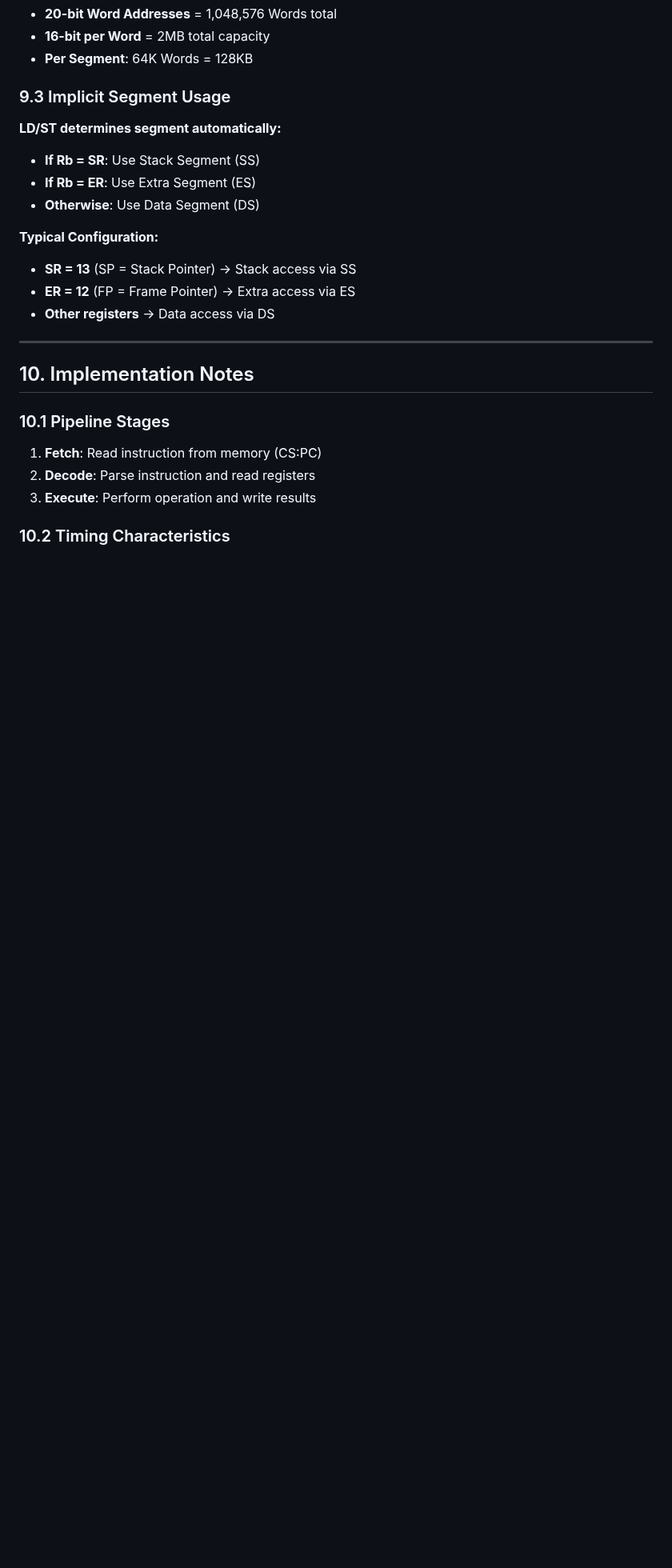
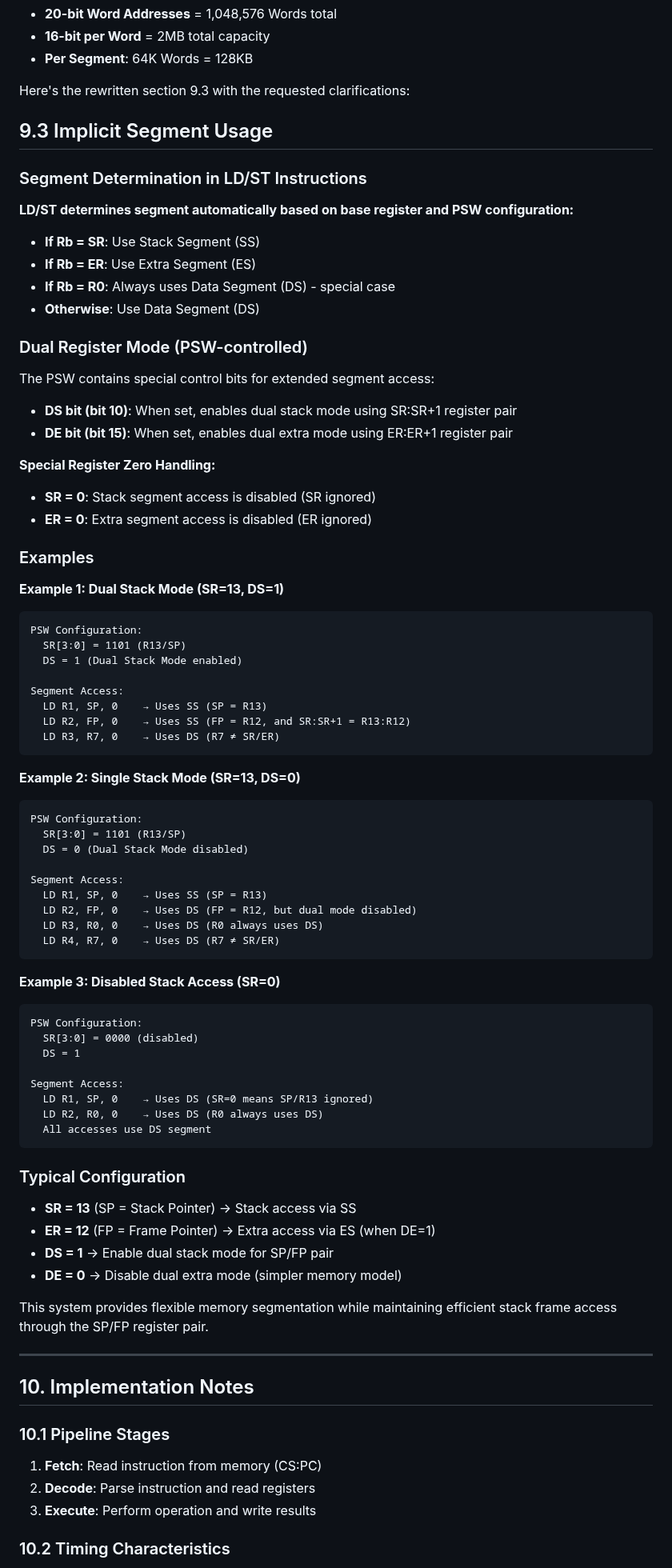
Before and after one commit to olfp/Deep16, a Markdown page: Deep16-Arch.md, the part around the change. Shown at 80% size. GitHub-like rendering; blank space fills up the shorter version.

Commit message:
Update Deep16-Arch.md
Clarify implict segment access

````diff
--- a/Deep16-Arch.md
+++ b/Deep16-Arch.md
@@ -586,17 +586,77 @@ Physical_Word_Address = (Segment << 4) + Effective_Address
 - **16-bit per Word** = 2MB total capacity
 - **Per Segment**: 64K Words = 128KB
 
-### 9.3 Implicit Segment Usage
+Here's the rewritten section 9.3 with the requested clarifications:
 
-**LD/ST determines segment automatically:**
+## 9.3 Implicit Segment Usage
+
+### Segment Determination in LD/ST Instructions
+
+**LD/ST determines segment automatically based on base register and PSW configuration:**
+
 - **If Rb = SR**: Use Stack Segment (SS)
 - **If Rb = ER**: Use Extra Segment (ES)
+- **If Rb = R0**: Always uses Data Segment (DS) - special case
 - **Otherwise**: Use Data Segment (DS)
 
-**Typical Configuration:**
+### Dual Register Mode (PSW-controlled)
+
+The PSW contains special control bits for extended segment access:
+
+- **DS bit (bit 10)**: When set, enables dual stack mode using SR:SR+1 register pair
+- **DE bit (bit 15)**: When set, enables dual extra mode using ER:ER+1 register pair
+
+**Special Register Zero Handling:**
+- **SR = 0**: Stack segment access is disabled (SR ignored)
+- **ER = 0**: Extra segment access is disabled (ER ignored)
+
+### Examples
+
+**Example 1: Dual Stack Mode (SR=13, DS=1)**
+```
+PSW Configuration:
+  SR[3:0] = 1101 (R13/SP)
+  DS = 1 (Dual Stack Mode enabled)
+
+Segment Access:
+  LD R1, SP, 0    → Uses SS (SP = R13)
+  LD R2, FP, 0    → Uses SS (FP = R12, and SR:SR+1 = R13:R12)
+  LD R3, R7, 0    → Uses DS (R7 ≠ SR/ER)
+```
+
+**Example 2: Single Stack Mode (SR=13, DS=0)**
+```
+PSW Configuration:
+  SR[3:0] = 1101 (R13/SP)
+  DS = 0 (Dual Stack Mode disabled)
+
+Segment Access:
+  LD R1, SP, 0    → Uses SS (SP = R13)
+  LD R2, FP, 0    → Uses DS (FP = R12, but dual mode disabled)
+  LD R3, R0, 0    → Uses DS (R0 always uses DS)
+  LD R4, R7, 0    → Uses DS (R7 ≠ SR/ER)
+```
+
+**Example 3: Disabled Stack Access (SR=0)**
+```
+PSW Configuration:
+  SR[3:0] = 0000 (disabled)
+  DS = 1
+
+Segment Access:
+  LD R1, SP, 0    → Uses DS (SR=0 means SP/R13 ignored)
+  LD R2, R0, 0    → Uses DS (R0 always uses DS)
+  All accesses use DS segment
+```
+
+### Typical Configuration
+
 - **SR = 13** (SP = Stack Pointer) → Stack access via SS
-- **ER = 12** (FP = Frame Pointer) → Extra access via ES
-- **Other registers** → Data access via DS
+- **ER = 12** (FP = Frame Pointer) → Extra access via ES (when DE=1)
+- **DS = 1** → Enable dual stack mode for SP/FP pair
+- **DE = 0** → Disable dual extra mode (simpler memory model)
+
+This system provides flexible memory segmentation while maintaining efficient stack frame access through the SP/FP register pair.
 
 ---
 
````
